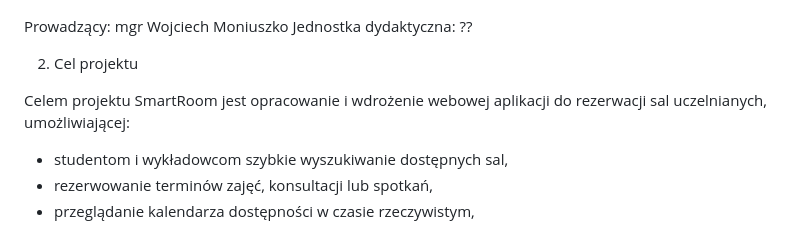
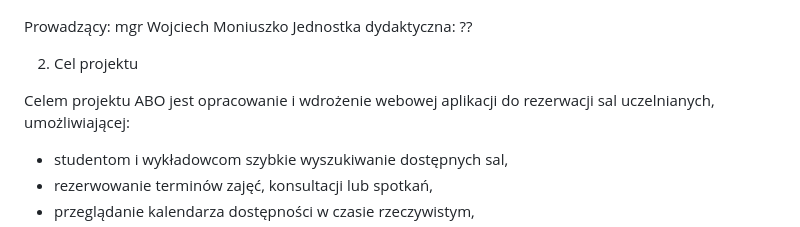
Before and after one commit to RobertP80/Aplikacja-do-zarzadzania-budzetem-osobistym, a Markdown page: Karta_projektu.md, the part around the change. Rendered like a GitHub page.

```diff
--- a/Karta_projektu.md
+++ b/Karta_projektu.md
@@ -46,7 +46,7 @@ Jednostka dydaktyczna: ??
 
 2. Cel projektu
 
-Celem projektu SmartRoom jest opracowanie i wdrożenie webowej aplikacji do rezerwacji sal uczelnianych, umożliwiającej:
+Celem projektu ABO jest opracowanie i wdrożenie webowej aplikacji do rezerwacji sal uczelnianych, umożliwiającej:
 
 - studentom i wykładowcom szybkie wyszukiwanie dostępnych sal,
 - rezerwowanie terminów zajęć, konsultacji lub spotkań,
```
